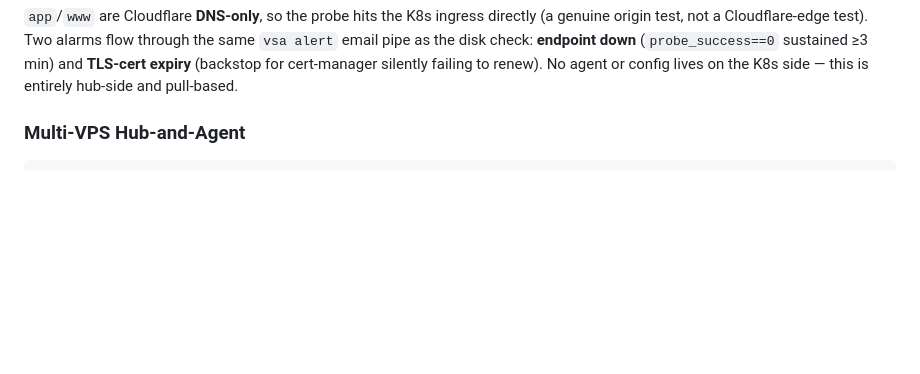
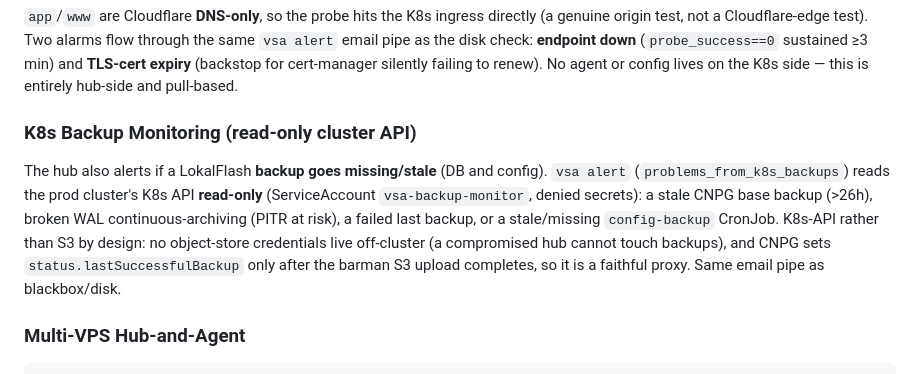
Before and after one commit to yojoba/VSA, a Markdown page: docs/architecture.md, the part around the change. Rendered like a GitHub page; blank space fills up the shorter version.

```diff
--- a/docs/architecture.md
+++ b/docs/architecture.md
@@ -250,6 +250,18 @@ through the same `vsa alert` email pipe as the disk check: **endpoint down**
 (`probe_success==0` sustained ≥3 min) and **TLS-cert expiry** (backstop for
 cert-manager silently failing to renew). No agent or config lives on the K8s
 side — this is entirely hub-side and pull-based.
+
+### K8s Backup Monitoring (read-only cluster API)
+
+The hub also alerts if a LokalFlash **backup goes missing/stale** (DB and
+config). `vsa alert` (`problems_from_k8s_backups`) reads the prod cluster's
+K8s API **read-only** (ServiceAccount `vsa-backup-monitor`, denied secrets):
+a stale CNPG base backup (>26h), broken WAL continuous-archiving (PITR at
+risk), a failed last backup, or a stale/missing `config-backup` CronJob.
+K8s-API rather than S3 by design: no object-store credentials live off-cluster
+(a compromised hub cannot touch backups), and CNPG sets
+`status.lastSuccessfulBackup` only after the barman S3 upload completes, so it
+is a faithful proxy. Same email pipe as blackbox/disk.
 
 ### Multi-VPS Hub-and-Agent
 
```
Also changed, not shown: docs/low-level-design.md (+14 -1 lines).
